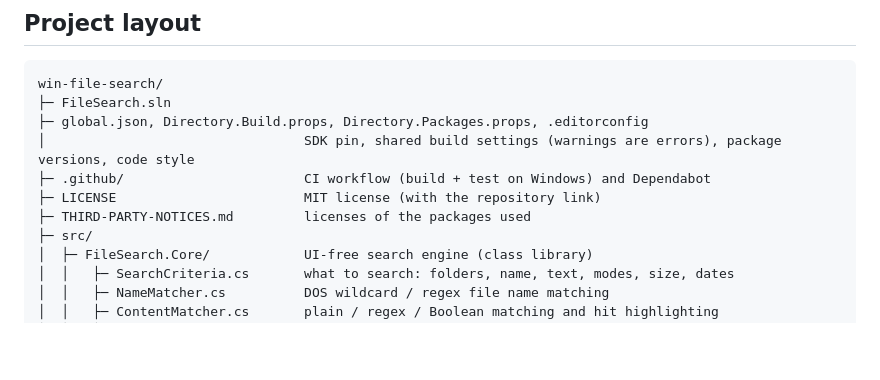
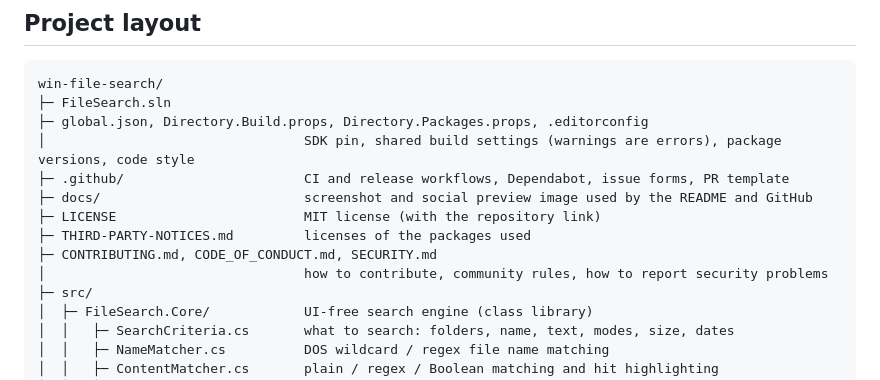
Before and after one commit to vladano/win-file-search, a Markdown page: README.md, the part around one of its changes. GitHub-like rendering; blank space fills up the shorter version.

```diff
--- a/README.md
+++ b/README.md
@@ -172,9 +216,12 @@ win-file-search/
 ├─ FileSearch.sln
 ├─ global.json, Directory.Build.props, Directory.Packages.props, .editorconfig
 │                                 SDK pin, shared build settings (warnings are errors), package versions, code style
-├─ .github/                       CI workflow (build + test on Windows) and Dependabot
+├─ .github/                       CI and release workflows, Dependabot, issue forms, PR template
+├─ docs/                          screenshot and social preview image used by the README and GitHub
 ├─ LICENSE                        MIT license (with the repository link)
 ├─ THIRD-PARTY-NOTICES.md         licenses of the packages used
+├─ CONTRIBUTING.md, CODE_OF_CONDUCT.md, SECURITY.md
+│                                 how to contribute, community rules, how to report security problems
 ├─ src/
 │  ├─ FileSearch.Core/            UI-free search engine (class library)
 │  │   ├─ SearchCriteria.cs       what to search: folders, name, text, modes, size, dates
```
Also changed, not shown: other parts of README.md (+55 -7 lines), .github/pull_request_template.md (added, +14 -0 lines), .github/release-notes.md (added, +13 -0 lines), CODE_OF_CONDUCT.md (added, +11 -0 lines), CONTRIBUTING.md (added, +46 -0 lines), SECURITY.md (added, +27 -0 lines), THIRD-PARTY-NOTICES.md (+4 -2 lines), docs/screenshot.png (added), docs/social-preview.png (added), 9 other files.
